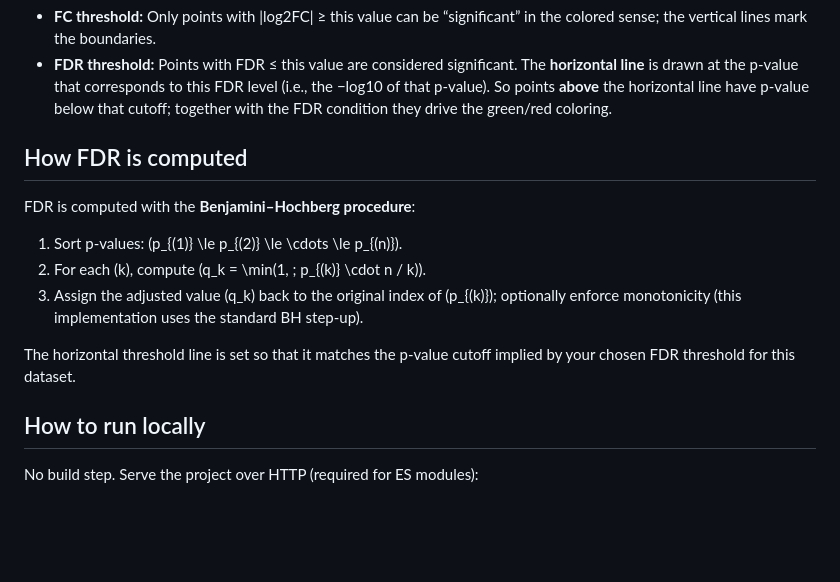
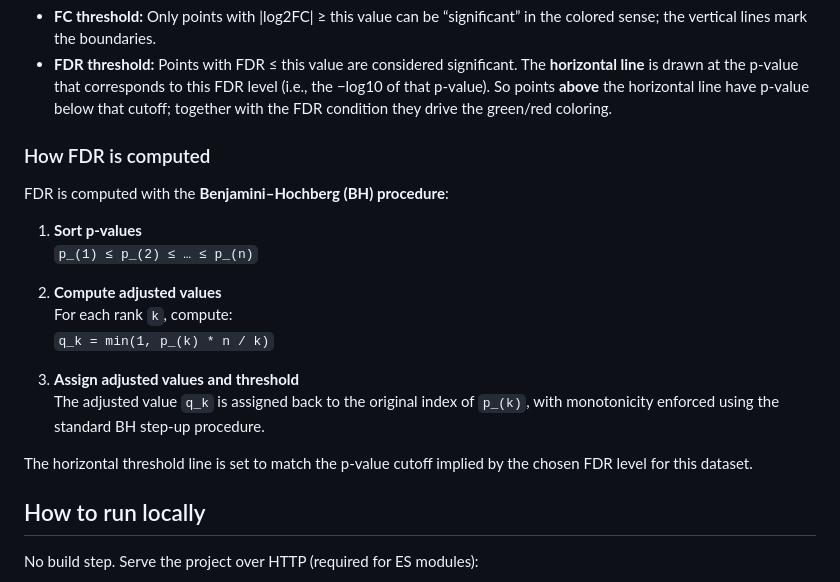
Before and after one commit to mrkchoe/interactive-volcano-plot, a Markdown page: README.md, the part around the change. Rendered like a GitHub page; blank space fills up the shorter version.

```diff
--- a/README.md
+++ b/README.md
@@ -39,15 +39,21 @@ Points in the upper left are significant and “down”-regulated; points in the
 - **FC threshold:** Only points with |log2FC| ≥ this value can be “significant” in the colored sense; the vertical lines mark the boundaries.
 - **FDR threshold:** Points with FDR ≤ this value are considered significant. The **horizontal line** is drawn at the p-value that corresponds to this FDR level (i.e., the −log10 of that p-value). So points **above** the horizontal line have p-value below that cutoff; together with the FDR condition they drive the green/red coloring.
 
-## How FDR is computed
+### How FDR is computed
 
-FDR is computed with the **Benjamini–Hochberg procedure**:
+FDR is computed with the **Benjamini–Hochberg (BH) procedure**:
 
-1. Sort p-values: \(p_{(1)} \le p_{(2)} \le \cdots \le p_{(n)}\).
-2. For each \(k\), compute \(q_k = \min(1, \; p_{(k)} \cdot n / k)\).
-3. Assign the adjusted value \(q_k\) back to the original index of \(p_{(k)}\); optionally enforce monotonicity (this implementation uses the standard BH step-up).
+1. **Sort p-values**
+   `p_(1) ≤ p_(2) ≤ … ≤ p_(n)`
 
-The horizontal threshold line is set so that it matches the p-value cutoff implied by your chosen FDR threshold for this dataset.
+2. **Compute adjusted values**
+   For each rank `k`, compute:
+   `q_k = min(1, p_(k) * n / k)`
+
+3. **Assign adjusted values and threshold**
+   The adjusted value `q_k` is assigned back to the original index of `p_(k)`, with monotonicity enforced using the standard BH step-up procedure.
+
+The horizontal threshold line is set to match the p-value cutoff implied by the chosen FDR level for this dataset.
 
 ## How to run locally
 
```
